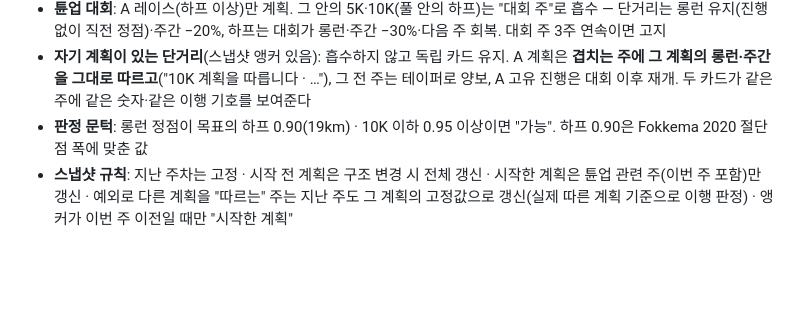
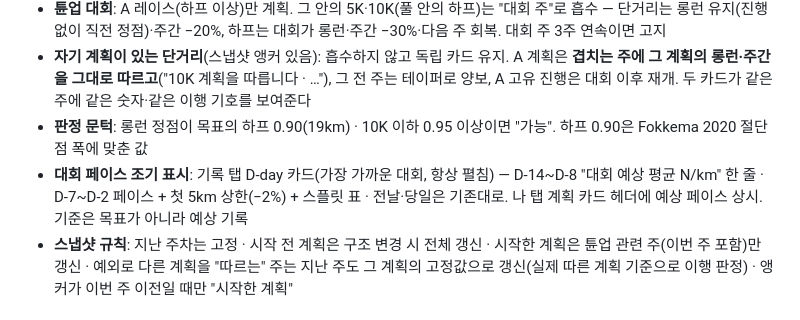
Before and after one commit to hawkblue70-cmd/MIMORunning, a Markdown page: FEATURES.md, the part around the change. Drawn GitHub-style; blank space fills up the shorter version.

Commit message:
FEATURES: 대회 페이스 조기 표시 항목 추가
Co-Authored-By: Claude Fable 5.1 <noreply@anthropic.com>

```diff
--- a/FEATURES.md
+++ b/FEATURES.md
@@ -443,6 +443,7 @@
 - **튠업 대회**: A 레이스(하프 이상)만 계획. 그 안의 5K·10K(풀 안의 하프)는 "대회 주"로 흡수 — 단거리는 롱런 유지(진행 없이 직전 정점)·주간 −20%, 하프는 대회가 롱런·주간 −30%·다음 주 회복. 대회 주 3주 연속이면 고지
 - **자기 계획이 있는 단거리**(스냅샷 앵커 있음): 흡수하지 않고 독립 카드 유지. A 계획은 **겹치는 주에 그 계획의 롱런·주간을 그대로 따르고**("10K 계획을 따릅니다 · …"), 그 전 주는 테이퍼로 양보, A 고유 진행은 대회 이후 재개. 두 카드가 같은 주에 같은 숫자·같은 이행 기호를 보여준다
 - **판정 문턱**: 롱런 정점이 목표의 하프 0.90(19km) · 10K 이하 0.95 이상이면 "가능". 하프 0.90은 Fokkema 2020 절단점 폭에 맞춘 값
+- **대회 페이스 조기 표시**: 기록 탭 D-day 카드(가장 가까운 대회, 항상 펼침) — D-14~D-8 "대회 예상 평균 N/km" 한 줄 · D-7~D-2 페이스 + 첫 5km 상한(−2%) + 스플릿 표 · 전날·당일은 기존대로. 나 탭 계획 카드 헤더에 예상 페이스 상시. 기준은 목표가 아니라 예상 기록
 - **스냅샷 규칙**: 지난 주차는 고정 · 시작 전 계획은 구조 변경 시 전체 갱신 · 시작한 계획은 튠업 관련 주(이번 주 포함)만 갱신 · 예외로 다른 계획을 "따르는" 주는 지난 주도 그 계획의 고정값으로 갱신(실제 따른 계획 기준으로 이행 판정) · 앵커가 이번 주 이전일 때만 "시작한 계획"
 
 ### 6.10 운동 강도(RPE) 엔진 (`EffortResolver` · `EffortBaseline` · `EffortRules` · `EffortLoad` · `EffortPaceTrend`)
```
